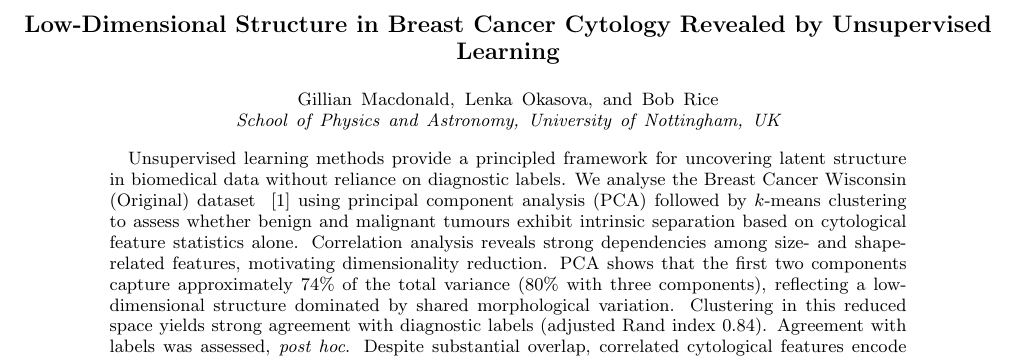
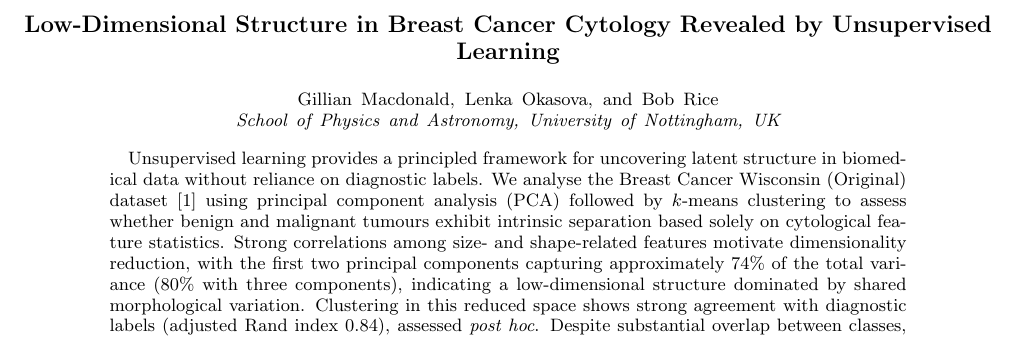
Before and after one commit to BobRice1/UL-Breast-Cancer-Project, a LaTeX paper (Paper/paper.tex): part of page 1 of 3, cut so that both start at the same text. Compiled offline with pdfLaTeX.

Commit message:
modified paper abstract and updated figures

```diff
--- a/Paper/paper.tex
+++ b/Paper/paper.tex
@@ -19,7 +19,7 @@
 \affiliation{School of Physics and Astronomy, University of Nottingham, UK}
 
 \begin{abstract}
-Unsupervised learning methods provide a principled framework for uncovering latent structure in biomedical data without reliance on diagnostic labels. We analyse the Breast Cancer Wisconsin (Original) dataset ~\cite{Wolberg1990Dataset} using principal component analysis (PCA) followed by $k$-means clustering to assess whether benign and malignant tumours exhibit intrinsic separation based on cytological feature statistics alone. Correlation analysis reveals strong dependencies among size- and shape-related features, motivating dimensionality reduction. PCA shows that the first two components capture approximately $74\%$ of the total variance ($80\%$ with three components), reflecting a low-dimensional structure dominated by shared morphological variation. Clustering in this reduced space yields strong agreement with diagnostic labels (adjusted Rand index $0.84$). Agreement with labels was assessed, \textit{post hoc}. Despite substantial overlap, correlated cytological features encode diagnostically relevant structure.
+Unsupervised learning provides a principled framework for uncovering latent structure in biomedical data without reliance on diagnostic labels. We analyse the Breast Cancer Wisconsin (Original) dataset~\cite{Wolberg1990Dataset} using principal component analysis (PCA) followed by $k$-means clustering to assess whether benign and malignant tumours exhibit intrinsic separation based solely on cytological feature statistics. Strong correlations among size- and shape-related features motivate dimensionality reduction, with the first two principal components capturing approximately $74\%$ of the total variance ($80\%$ with three components), indicating a low-dimensional structure dominated by shared morphological variation. Clustering in this reduced space shows strong agreement with diagnostic labels (adjusted Rand index $0.84$), assessed \textit{post hoc}. Despite substantial overlap between classes, diagnostically relevant structure is encoded in correlated cytological features.
 \end{abstract}
 
 \maketitle
```
Also changed, not shown: Figures/pca_loadings_pc1.png, Figures/pca_loadings_pc2.png, Figures/pca_scatter.png, Figures/pca_scree.png, Paper/paper.pdf.
